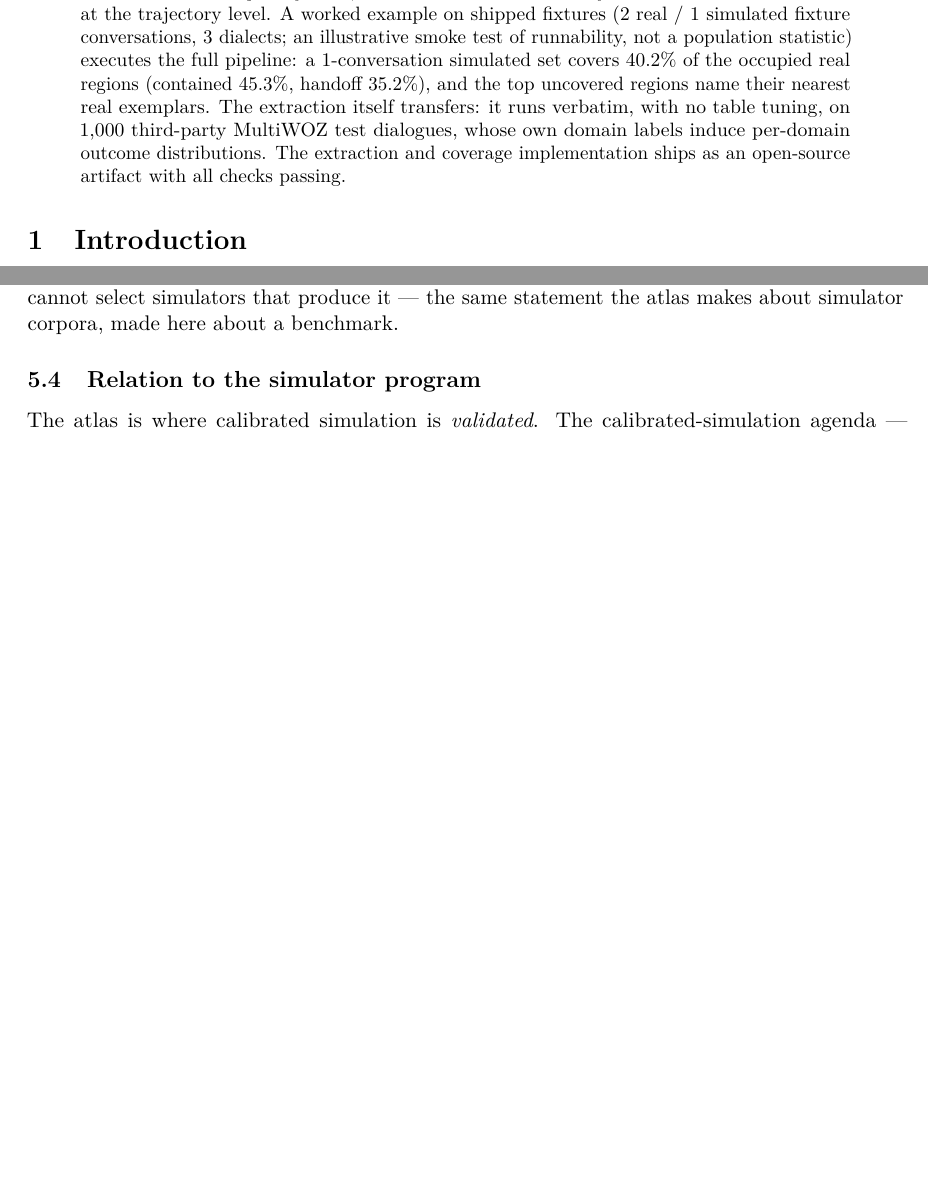
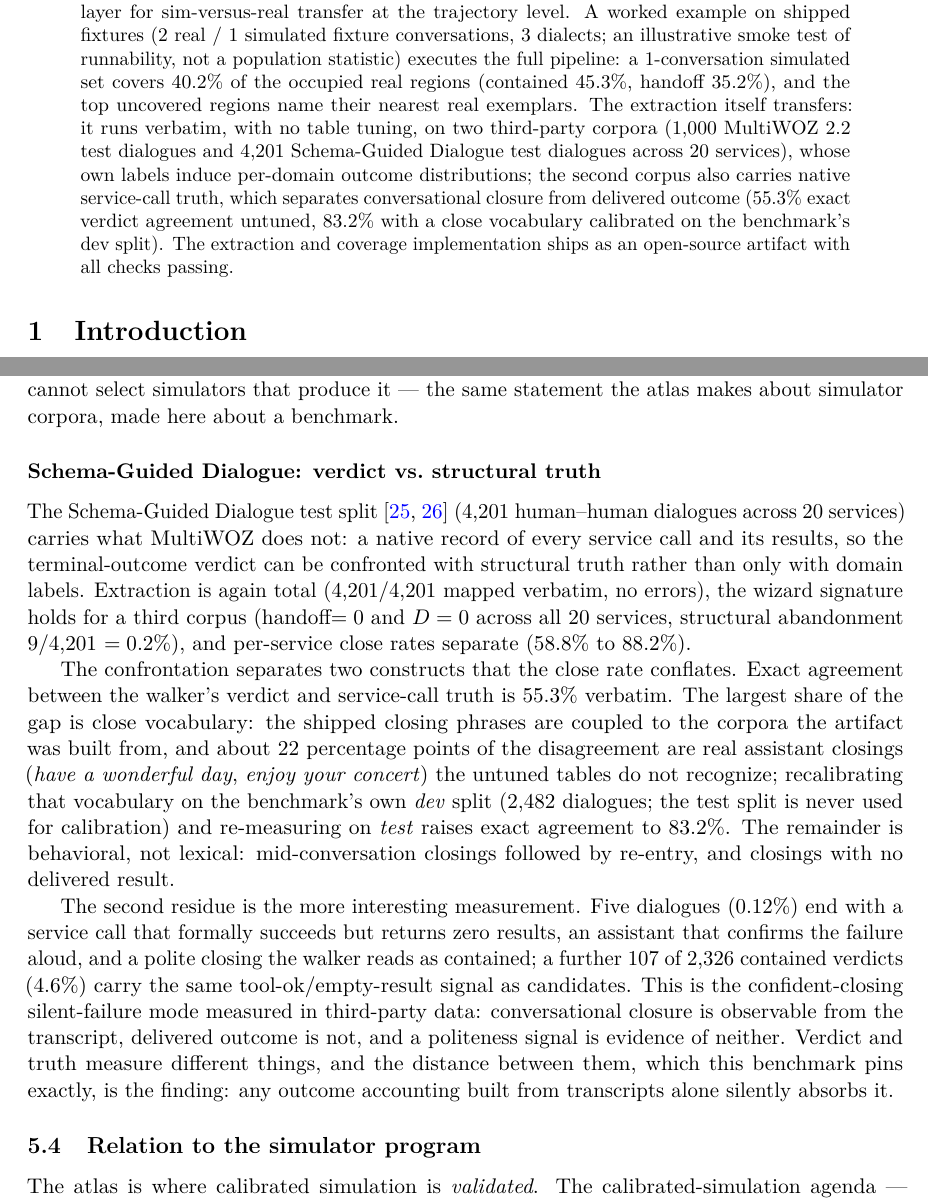
Before and after one commit to iamdgarcia/trajectory-grammars-voice, a LaTeX paper (papers/trace2trajectory/main.tex, which reads papers/trace2trajectory/sections/05_atlas.tex): two parts of pages 1 and 11 of 17 before the commit and two parts of pages 1 and 11 of 18 after it, joined at a grey line, cut so that both start at the same text, the shorter picture padded with empty space. Compiled offline with pdfLaTeX.

Commit message:
paper: SGD second third-party corpus (4,201 test dialogues, 20 services): verdict vs native service-call truth (55.3% verbatim, 83.2% dev-calibrated), silent-failure mode measured in third-party data (5 confirmed + 4.6% candidates), abstract updated to two corpora; bib: SGD ids verified live + latent VT bug in multiwoz2018 entry fixed

```diff
--- a/papers/trace2trajectory/main.tex
+++ b/papers/trace2trajectory/main.tex
@@ -87,7 +87,7 @@ transfer at the trajectory level.
 A worked example on shipped fixtures (2 real / 1 simulated fixture conversations, 3 dialects;
 an illustrative smoke test of runnability, not a population statistic) executes the full pipeline:
 a 1-conversation simulated set covers 40.2\% of the occupied real regions (contained 45.3\%,
-handoff 35.2\%), and the top uncovered regions name their nearest real exemplars. The extraction itself transfers: it runs verbatim, with no table tuning, on 1{,}000 third-party MultiWOZ test dialogues, whose own domain labels induce per-domain outcome distributions.
+handoff 35.2\%), and the top uncovered regions name their nearest real exemplars. The extraction itself transfers: it runs verbatim, with no table tuning, on two third-party corpora (1{,}000 MultiWOZ 2.2 test dialogues and 4{,}201 Schema-Guided Dialogue test dialogues across 20 services), whose own labels induce per-domain outcome distributions; the second corpus also carries native service-call truth, which separates conversational closure from delivered outcome (55.3\% exact verdict agreement untuned, 83.2\% with a close vocabulary calibrated on the benchmark's dev split).
 The extraction and coverage implementation ships as an open-source artifact with all checks
 passing.
 \end{abstract}
--- a/papers/trace2trajectory/sections/05_atlas.tex
+++ b/papers/trace2trajectory/sections/05_atlas.tex
@@ -133,6 +133,39 @@ task retries (\emph{check again please} = re-run a search), not user-side clarif
 A benchmark that never exercises a behavior cannot select simulators that produce it --- the
 same statement the atlas makes about simulator corpora, made here about a benchmark.
 
+\subsubsection*{Schema-Guided Dialogue: verdict vs.\ structural truth}
+The Schema-Guided Dialogue test split \citep{sgd2019,sgd2020} (4{,}201 human--human dialogues
+across 20 services) carries what MultiWOZ does not: a native record of every service call and
+its results, so the terminal-outcome verdict can be confronted with structural truth rather
+than only with domain labels.
+Extraction is again total (4{,}201/4{,}201 mapped verbatim, no errors), the wizard signature
+holds for a third corpus (handoff$=0$ and $D=0$ across all 20 services, structural abandonment
+9/4{,}201 $=0.2\%$), and per-service close rates separate (58.8\% to 88.2\%).
+
+The confrontation separates two constructs that the close rate conflates.
+Exact agreement between the walker's verdict and service-call truth is 55.3\% verbatim.
+The largest share of the gap is close vocabulary: the shipped closing phrases are coupled to
+the corpora the artifact was built from, and about 22 percentage points of the disagreement
+are real assistant closings (\emph{have a wonderful day}, \emph{enjoy your concert}) the
+untuned tables do not recognize; recalibrating that vocabulary on the benchmark's own
+\emph{dev} split (2{,}482 dialogues; the test split is never used for calibration) and
+re-measuring on \emph{test} raises exact agreement to 83.2\%.
+The remainder is behavioral, not lexical: mid-conversation closings followed by re-entry, and
+closings with no delivered result.
+
+The second residue is the more interesting measurement.
+Five dialogues ($0.12\%$) end with a service call that formally succeeds but returns zero
+results, an assistant that confirms the failure aloud, and a polite closing the walker reads
+as contained; a further 107 of 2{,}326 contained verdicts ($4.6\%$) carry the same
+tool-ok/empty-result signal as candidates.
+This is the confident-closing silent-failure mode measured in third-party data: conversational
+closure is observable from the transcript, delivered outcome is not, and a politeness signal
+is evidence of neither.
+Verdict and truth measure different things, and the distance between them, which this
+benchmark pins exactly, is the finding: any outcome accounting built from transcripts alone
+silently absorbs it.
+\label{sec:sgd}
+
 \subsection{Relation to the simulator program}
 The atlas is where calibrated simulation is \emph{validated}.
 The calibrated-simulation agenda --- response-level gap closure
```
Also changed, not shown: papers/trace2trajectory/main.bib (+17 -1 lines).
